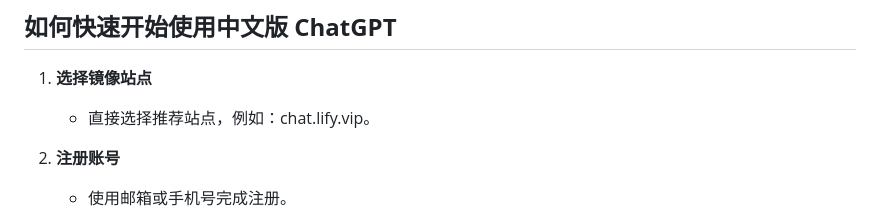
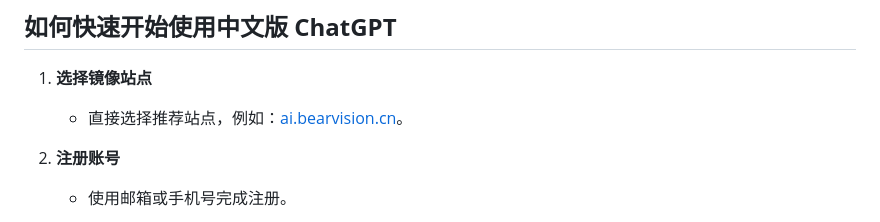
Before and after one commit to joan-love/chatgpt-maxfly, a Markdown page: README.md, the part around the change. Drawn GitHub-style.

```diff
--- a/README.md
+++ b/README.md
@@ -42,7 +42,7 @@
 ## **如何快速开始使用中文版 ChatGPT**
 
 1. **选择镜像站点**
-   - 直接选择推荐站点，例如：chat.lify.vip。
+   - 直接选择推荐站点，例如：[ai.bearvision.cn](https://ai.bearvision.cn/#/chat)。
 
 2. **注册账号**
    - 使用邮箱或手机号完成注册。
```
